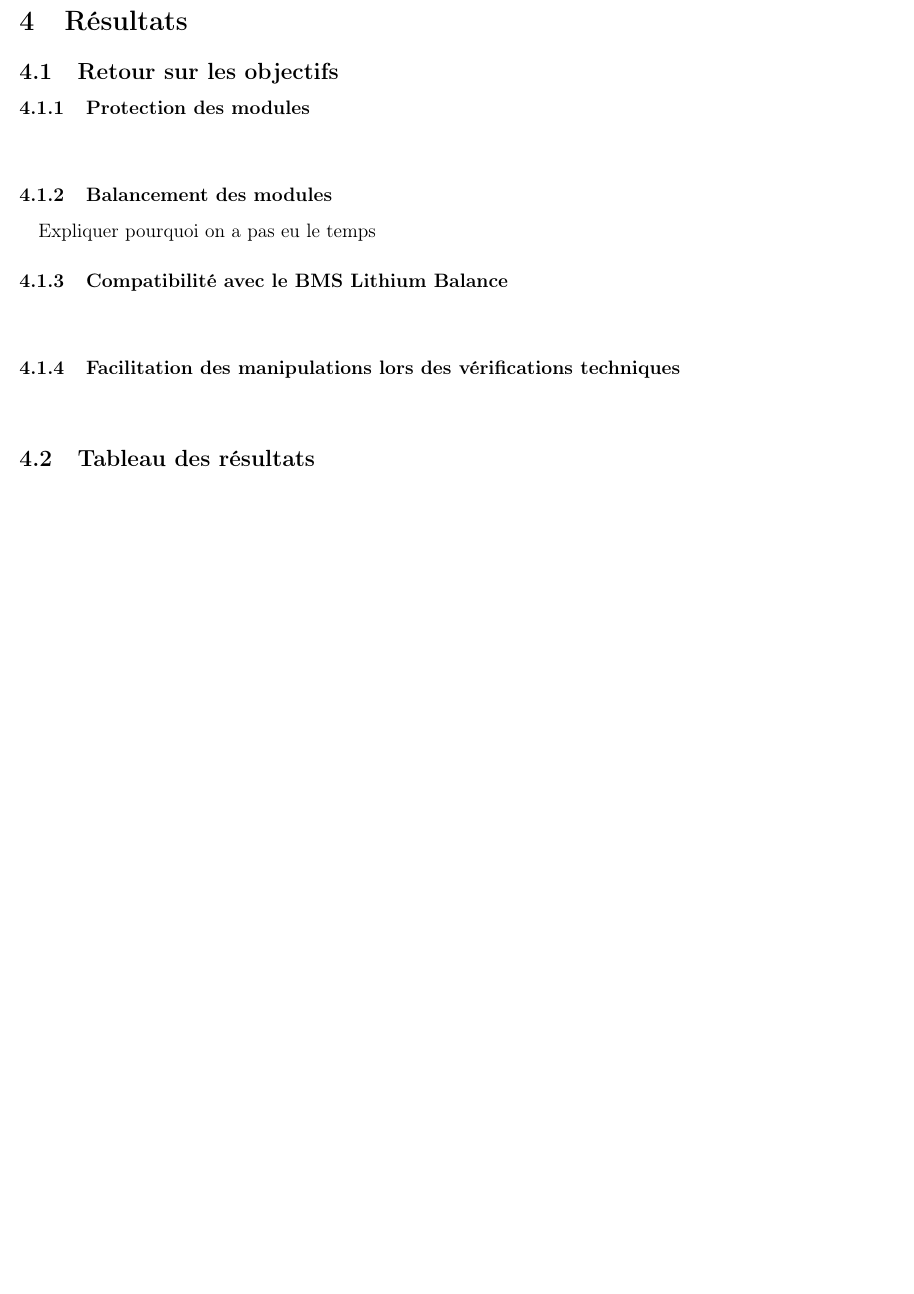
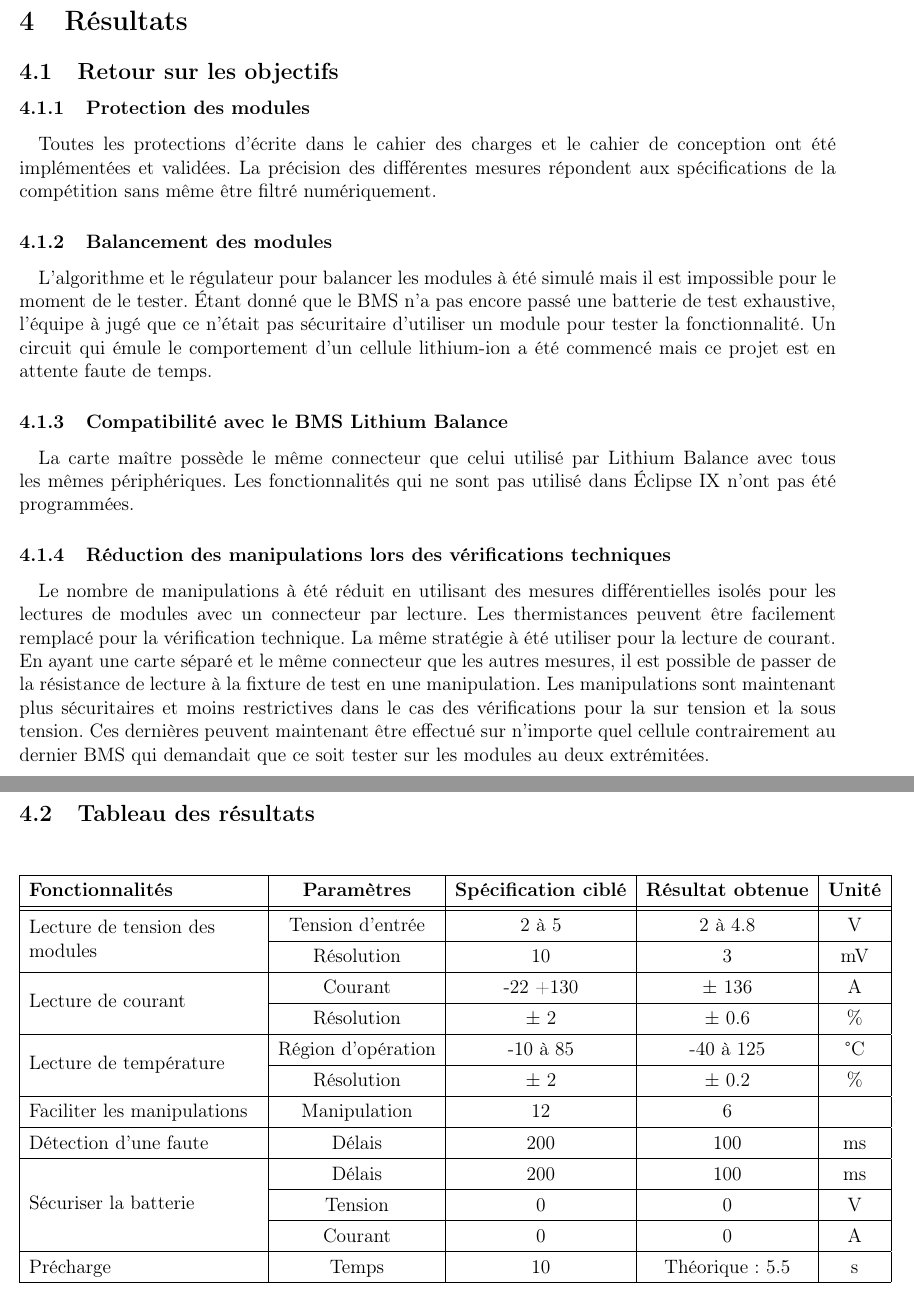
Before and after one commit to chrisdsa/BMS, a LaTeX document (DOC/Realisation/Main.tex, which reads DOC/Realisation/Resultats/Resultats.tex): part of page 7 of 11 before the commit and two parts of pages 7 and 8 of 12 after it, the two joined at a grey line, cut so that both start at the same text, the shorter picture padded with empty space. Compiled offline with pdfLaTeX.

Commit message:
Realisation

```diff
--- a/DOC/Realisation/Resultats/Resultats.tex
+++ b/DOC/Realisation/Resultats/Resultats.tex
@@ -5,21 +5,46 @@
 		\subsubsection{Protection des modules}
 
 			\paragraph{}
+			Toutes les protections d'écrite dans le cahier des charges et le cahier de conception ont été implémentées et validées. La précision des différentes mesures répondent aux spécifications de la compétition sans même être filtré numériquement.
 
 		\subsubsection{Balancement des modules}
 
 			\paragraph{}
-			Expliquer pourquoi on a pas eu le temps
+			L'algorithme et le régulateur pour balancer les modules à été simulé mais il est impossible pour le moment de le tester. Étant donné que le BMS n'a pas encore passé une batterie de test exhaustive, l'équipe à jugé que ce n'était pas sécuritaire d'utiliser un module pour tester la fonctionnalité. Un circuit qui émule le comportement d'un cellule lithium-ion a été commencé mais ce projet est en attente faute de temps.
 
 		\subsubsection{Compatibilité avec le BMS Lithium Balance}
 
 			\paragraph{}
+			La carte maître possède le même connecteur que celui utilisé par Lithium Balance avec tous les mêmes périphériques. Les fonctionnalités qui ne sont pas utilisé dans Éclipse IX n'ont pas été programmées.
 
-		\subsubsection{Facilitation des manipulations lors des vérifications techniques}
+		\subsubsection{Réduction des manipulations lors des vérifications techniques}
 
 			\paragraph{}
+			Le nombre de manipulations à été réduit en utilisant des mesures différentielles isolés pour les lectures de modules avec un connecteur par lecture. Les thermistances peuvent être facilement remplacé pour la vérification technique. La même stratégie à été utiliser pour la lecture de courant. En ayant une carte séparé et le même connecteur que les autres mesures, il est possible de passer de la résistance de lecture à la fixture de test en une manipulation. Les manipulations sont maintenant plus sécuritaires et moins restrictives dans le cas des vérifications pour la sur tension et la sous tension. Ces dernières peuvent maintenant être effectué sur n'importe quel cellule contrairement au dernier BMS qui demandait que ce soit tester sur les modules au deux extrémitées.
 
 
 	\subsection{Tableau des résultats}
 
 		\paragraph{}
+
+		\begin{table}[H]
+			\centering
+			\renewcommand{\arraystretch}{1.3}
+			\begin{tabular}{|l|c|c|c|c|}
+				\hline
+				\textbf{Fonctionnalités} & \textbf{Paramètres} & \textbf{Spécification ciblé} & \textbf{Résultat obtenue} & \textbf{Unité} \\ \hhline{|=|=|=|=|=|}
+				\multirow{2}{5cm}{Lecture de tension des modules} & Tension d'entrée & 2 à 5 & 2 à 4.8 & V \\ \hhline{|~|-|-|-|-|}
+				& Résolution & 10 & 3 & mV \\ \hline
+				\multirow{2}{5cm}{Lecture de courant} & Courant & -22 +130 & $\pm$ 136 & A \\ \hhline{|~|-|-|-|-|}
+				& Résolution & $\pm$ 2 & $\pm$ 0.6 & \% \\ \hline
+				\multirow{2}{5cm}{Lecture de température} & Région d'opération & -10 à 85 & -40 à 125 & $\degres$C \\ \hhline{|~|-|-|-|-|}
+				& Résolution & $\pm$ 2 & $\pm$ 0.2 & \% \\ \hline
+				Faciliter les manipulations & Manipulation & 12 & 6 & \\ \hline
+				Détection d'une faute & Délais & 200 & 100 & ms \\ \hline
+				\multirow{3}{5cm}{Sécuriser la batterie} & Délais & 200 & 100 & ms \\ \hhline{|~|-|-|-|-|}
+				& Tension& 0 & 0 & V \\ \hhline{|~|-|-|-|-|}
+				& Courant& 0 & 0 & A \\ \hline
+				Précharge & Temps & 10 & Théorique : 5.5 & s \\ \hline
+
+			\end{tabular}
+		\end{table}
```
